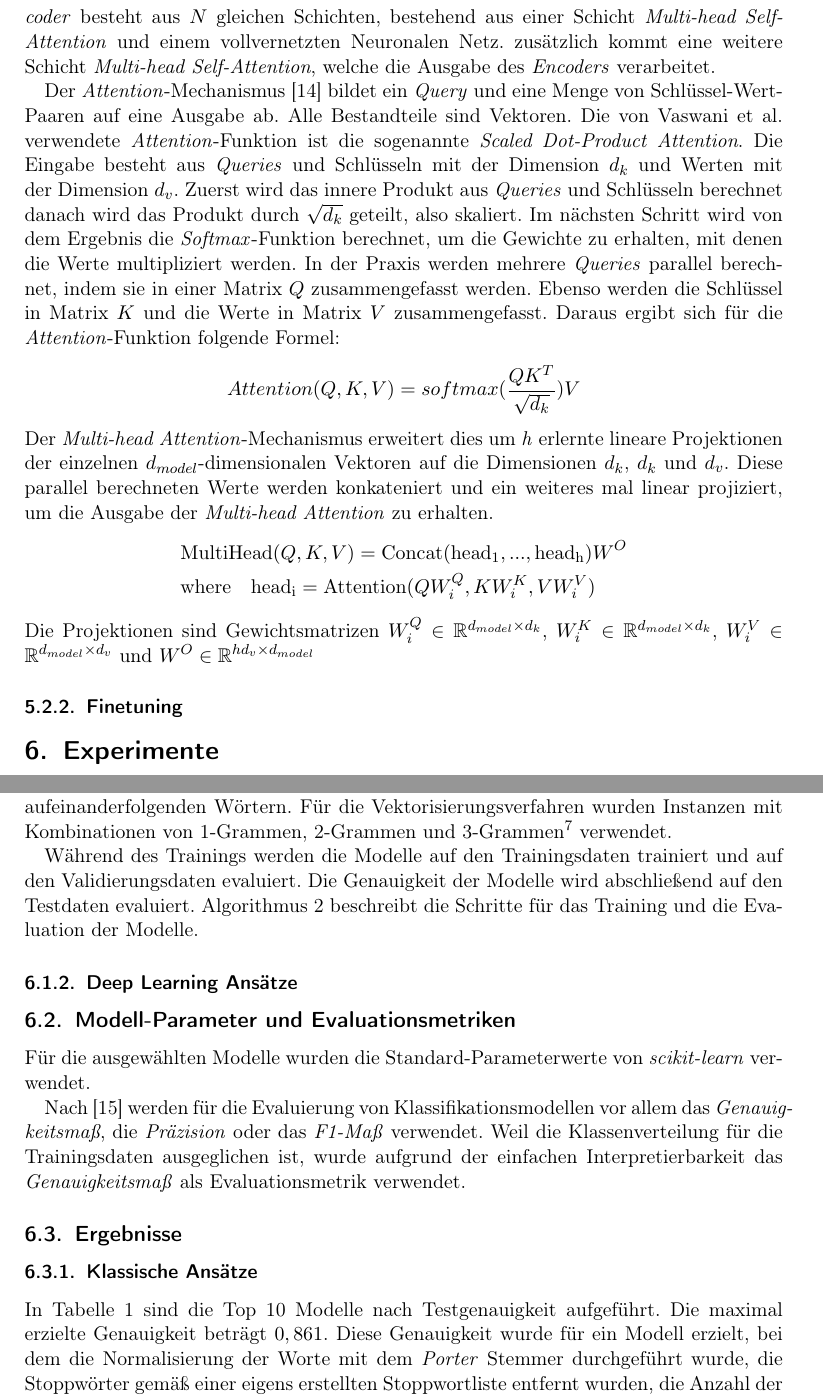
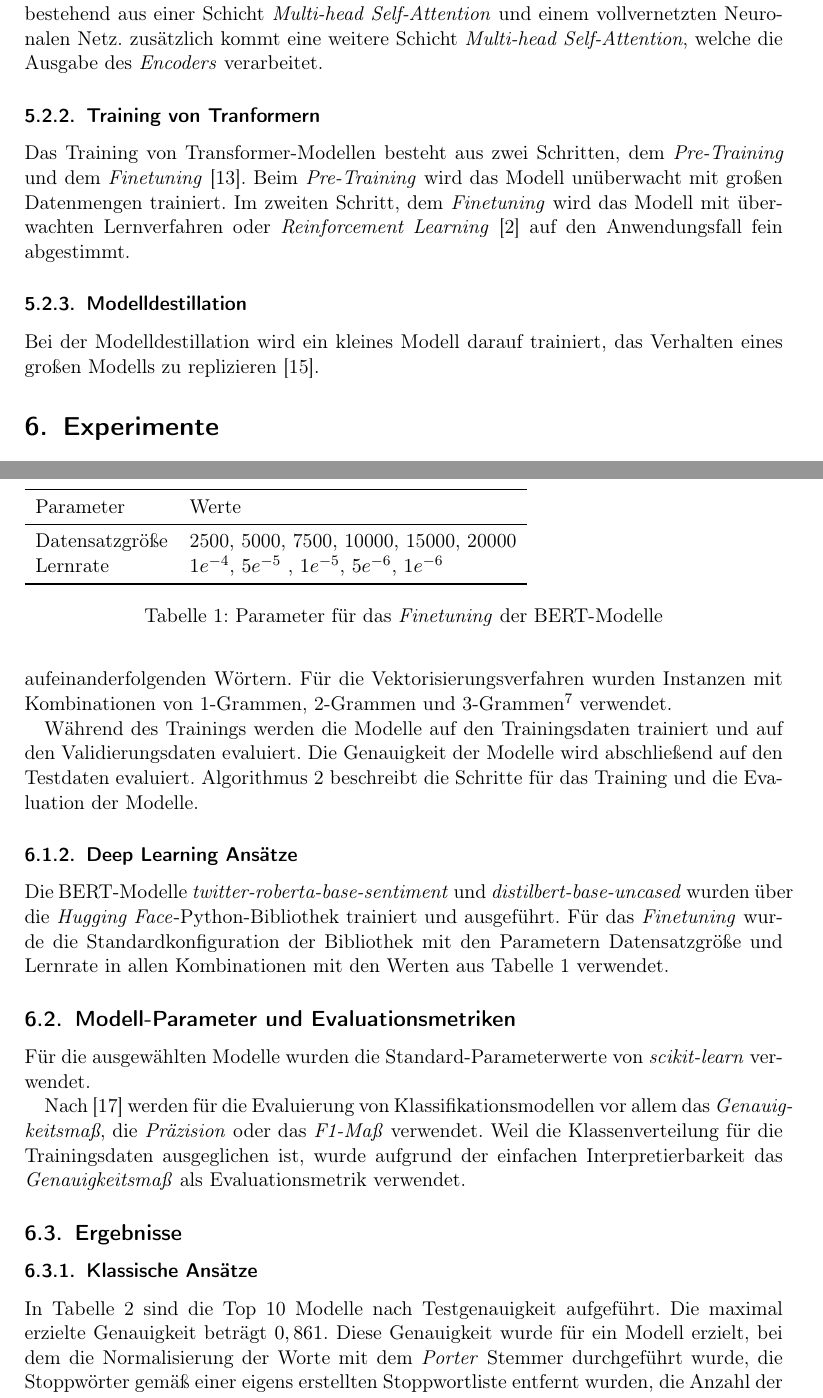
Before and after one commit to felLind/propra_webscience_ws24, a LaTeX document (Abschlussbericht/abschlussbericht-stimmungsanalyse-mit-twitter.tex, which reads Abschlussbericht/5-ansaetze.tex, Abschlussbericht/6-experimente.tex): two parts of pages 7 and 9 of 16 before the commit and two parts of pages 7 and 9 of 17 after it, joined at a grey line, cut so that both start at the same text. Compiled offline with pdfLaTeX.

Commit message:
added refs and updated parts for dl

```diff
--- a/Abschlussbericht/5-ansaetze.tex
+++ b/Abschlussbericht/5-ansaetze.tex
@@ -124,20 +122,7 @@ und einem \textit{Decoder}, der aus dieser kontinuierlichen Repräsentation eine
 \textit{Encoder} besteht aus $N$ gleichen Schichten, die jeweils aus einem \textit{Multi-head Self-Attention}-Mechanismus und einem vollvernetzten Neuronalen Netz bestehen.
 Der \textit{Decoder} besteht aus $N$ gleichen Schichten, bestehend aus einer Schicht \textit{Multi-head Self-Attention} und einem vollvernetzten Neuronalen Netz. zusätzlich kommt eine weitere Schicht \textit{Multi-head Self-Attention},
-welche die Ausgabe des \textit{Encoders} verarbeitet. \par
-Der \textit{Attention}-Mechanismus \cite{vaswani2017attention} bildet ein \textit{Query} und eine Menge von Schlüssel-Wert-Paaren auf eine Ausgabe ab. Alle Bestandteile sind Vektoren.
-%Bild Scaled Dot-Product Attention?
-Die von Vaswani et al. verwendete \textit{Attention}-Funktion ist die sogenannte \textit{Scaled Dot-Product Attention}. Die Eingabe besteht aus \textit{Queries} und Schlüsseln mit der Dimension $d_k$ und Werten mit der Dimension $d_v$.
-Zuerst wird das innere Produkt aus \textit{Queries} und Schlüsseln berechnet danach wird das Produkt durch $\sqrt{d_k}$ geteilt, also skaliert. Im nächsten Schritt wird von dem Ergebnis die \textit{Softmax}-Funktion berechnet, um die Gewichte zu erhalten, mit denen die Werte multipliziert werden.
-In der Praxis werden mehrere \textit{Queries} parallel berechnet, indem sie in einer Matrix $Q$ zusammengefasst werden. Ebenso werden die Schlüssel in Matrix $K$ und die Werte in Matrix $V$ zusammengefasst.
-Daraus ergibt sich für die \textit{Attention}-Funktion folgende Formel:
-\begin{equation*}
-Attention(Q,K,V) = softmax(\frac{QK^T}{\sqrt{d_k}})V
-\end{equation*}
-Der \textit{Multi-head Attention}-Mechanismus erweitert dies um \textit{h} erlernte lineare Projektionen der einzelnen $d_{model}$-dimensionalen Vektoren auf die Dimensionen $d_k$, $d_k$ und $d_v$.
-Diese parallel berechneten Werte werden konkateniert und ein weiteres mal linear projiziert, um die Ausgabe der \textit{Multi-head Attention} zu erhalten.
-\begin{align*}
-   & \mathrm{MultiHead}(Q,K,V) = \mathrm{Concat}(\mathrm{head_1},...,\mathrm{head_h})W^O \\
-   & \mathrm{where} \quad \mathrm{head_i} = \mathrm{Attention}(QW_i^Q,KW_i^K,VW_i^V)
-\end{align*}
-Die Projektionen sind Gewichtsmatrizen $W_i^Q \in \mathbb{R}^{d_{model}\times d_k}$, $W_i^K \in \mathbb{R}^{d_{model}\times d_k}$, $W_i^V \in \mathbb{R}^{d_{model}\times d_v}$ und $W^O \in \mathbb{R}^{hd_v\times d_{model}}$
-\subsubsection{Finetuning}
+welche die Ausgabe des \textit{Encoders} verarbeitet.
+\subsubsection{Training von Tranformern}
+Das Training von Transformer-Modellen besteht aus zwei Schritten, dem \textit{Pre-Training} und dem \textit{Finetuning} \cite{Radford2018ImprovingLU}. Beim \textit{Pre-Training} wird das Modell unüberwacht mit großen Datenmengen trainiert. Im zweiten Schritt, dem \textit{Finetuning} wird das Modell mit überwachten Lernverfahren oder \textit{Reinforcement Learning} \cite{deepseekai2025deepseekr1incentivizingreasoningcapability} auf den Anwendungsfall fein abgestimmt.
+\subsubsection{Modelldestillation}
+Bei der Modelldestillation wird ein kleines Modell darauf trainiert, das Verhalten eines großen Modells zu replizieren \cite{sanh2019distilbert}.
--- a/Abschlussbericht/6-experimente.tex
+++ b/Abschlussbericht/6-experimente.tex
@@ -59,7 +59,21 @@ Die Genauigkeit der Modelle wird abschließend auf den Testdaten evaluiert.
 Algorithmus~\ref{alg:model-training} beschreibt die Schritte für das Training und die Evaluation der Modelle.
 
 \subsubsection{Deep Learning Ansätze} \label{sec:deep-learning-ansaetze}
-
+Die \gls{bert}-Modelle \textit{twitter-roberta-base-sentiment} und \textit{distilbert-base-uncased} wurden über die \textit{Hugging Face}-Python-Bibliothek trainiert und ausgeführt. Für das \textit{Finetuning} wurde die Standardkonfiguration der Bibliothek mit den Parametern Datensatzgröße und Lernrate in allen Kombinationen mit den Werten aus Tabelle \ref{tab:dl-params} verwendet.
+\begin{table}
+    \begin{tabular}{ll}
+        \toprule
+        Parameter       & Werte                                                   \\
+        \midrule
+        Datensatzgröße  & 2500, 5000, 7500, 10000, 15000, 20000                   \\
+        Lernrate        & $1e^{-4}$, $5e^{-5}$ , $1e^{-5}$, $5e^{-6}$, $1e^{-6}$  \\
+        \bottomrule
+    \end{tabular}
+    \caption{
+        Parameter für das \textit{Finetuning} der \gls{bert}-Modelle
+    }
+    \label{tab:dl-params}
+\end{table}
 \subsection{Modell-Parameter und Evaluationsmetriken}
 
 Für die ausgewählten Modelle wurden die Standard-Parameterwerte von \textit{scikit-learn} verwendet.
--- a/Abschlussbericht/abschlussbericht-stimmungsanalyse-mit-twitter.tex
+++ b/Abschlussbericht/abschlussbericht-stimmungsanalyse-mit-twitter.tex
@@ -28,6 +28,8 @@
 
 \newacronym{bert}{BERT}{\textit{Bidirectional Encoder Representations from Transformers}}
 \newacronym{dl}{DL}{\textit{Deep Learning}}
+\newacronym{llm}{LLM}{\textit{Large Language Model}}
+\newacronym{nlp}{NLP}{\textit{Natural Language Processing}}
 \newacronym{nltk}{NLTK}{\textit{Natural Language Toolkit}}
 \newacronym{svm}{SVM}{\textit{Support Vector Machine}}
 \newacronym{tfidf}{TFIDF}{\textit{Term Frequency-Inverse Document Frequency}}
```
Also changed, not shown: Abschlussbericht/references.bib (+17 -0 lines), Abschlussbericht/5-ansaetze.tex (8 more changed lines).
